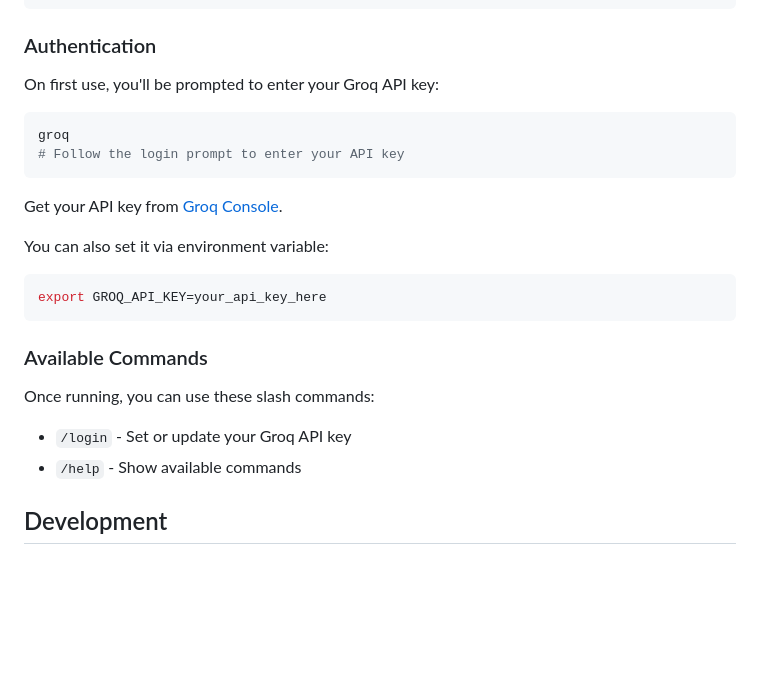
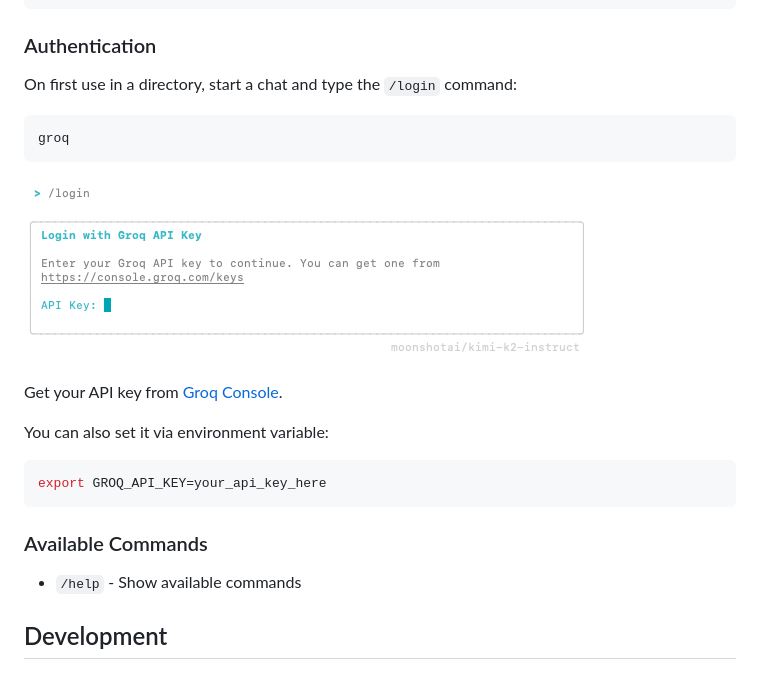
Before and after one commit to tskaret/vibe-code-cli, a Markdown page: README.md, the part around one of its changes. Rendered like a GitHub page; pictures changed too: docs/login.png (added); blank space fills up the shorter version.

````diff
--- a/README.md
+++ b/README.md
@@ -70,12 +46,14 @@ Options:
 
 ### Authentication
 
-On first use, you'll be prompted to enter your Groq API key:
+On first use in a directory, start a chat and type the `/login` command:
 
 ```bash
 groq
-# Follow the login prompt to enter your API key
 ```
+![Login](docs/login.png)
+
+
 
 Get your API key from [Groq Console](https://console.groq.com/keys).
 
@@ -85,11 +63,8 @@ export GROQ_API_KEY=your_api_key_here
 ```
 
 ### Available Commands
+- `/help` - Show available commands
 
-Once running, you can use these slash commands:
-
-- `/login` - Set or update your Groq API key
-- `/help` - Show available commands
 
 ## Development
 
````
Also changed, not shown: other parts of README.md (+4 -28 lines), docs/thumbnail.png, 1 other file.
